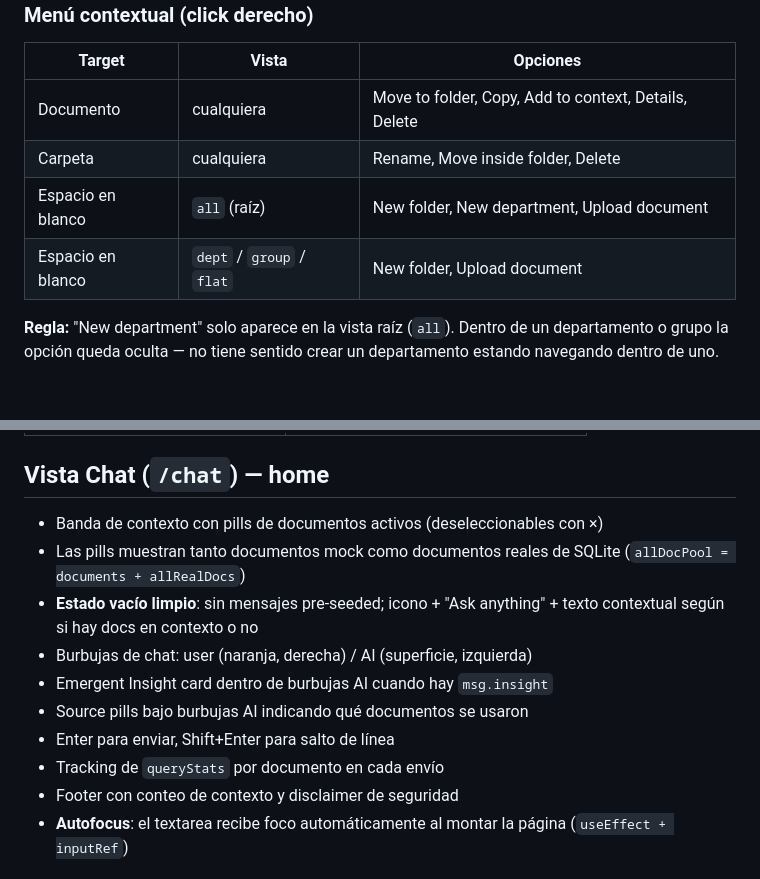
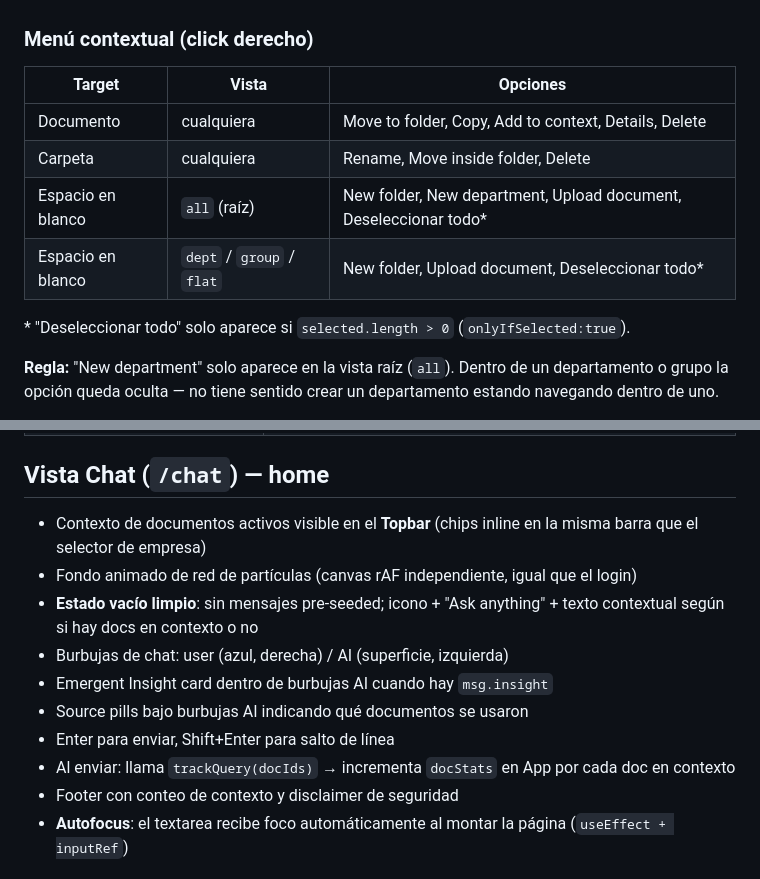
Before and after one commit to edwinmartinezl/Sogol, a Markdown page: knowed/documentacion/funcionalidades.md, 2 parts joined by grey strips. Rendered like a GitHub page; blank space fills up the shorter version.

```diff
--- a/knowed/documentacion/funcionalidades.md
+++ b/knowed/documentacion/funcionalidades.md
@@ -87,8 +122,10 @@ La vista `flat` (All documents) respeta el modo seleccionado y añade columna Lo
 |--------|-------|----------|
 | Documento | cualquiera | Move to folder, Copy, Add to context, Details, Delete |
 | Carpeta | cualquiera | Rename, Move inside folder, Delete |
-| Espacio en blanco | `all` (raíz) | New folder, New department, Upload document |
-| Espacio en blanco | `dept` / `group` / `flat` | New folder, Upload document |
+| Espacio en blanco | `all` (raíz) | New folder, New department, Upload document, Deseleccionar todo* |
+| Espacio en blanco | `dept` / `group` / `flat` | New folder, Upload document, Deseleccionar todo* |
+
+\* "Deseleccionar todo" solo aparece si `selected.length > 0` (`onlyIfSelected:true`).
 
 **Regla:** "New department" solo aparece en la vista raíz (`all`). Dentro de un departamento o grupo la opción queda oculta — no tiene sentido crear un departamento estando navegando dentro de uno.
 
@@ -266,14 +337,14 @@ Se abre al hacer click en cualquier nodo del grafo.
 
 ## Vista Chat (`/chat`) — home
 
-- Banda de contexto con pills de documentos activos (deseleccionables con ×)
-- Las pills muestran tanto documentos mock como documentos reales de SQLite (`allDocPool = documents + allRealDocs`)
+- Contexto de documentos activos visible en el **Topbar** (chips inline en la misma barra que el selector de empresa)
+- Fondo animado de red de partículas (canvas rAF independiente, igual que el login)
 - **Estado vacío limpio**: sin mensajes pre-seeded; icono + "Ask anything" + texto contextual según si hay docs en contexto o no
-- Burbujas de chat: user (naranja, derecha) / AI (superficie, izquierda)
+- Burbujas de chat: user (azul, derecha) / AI (superficie, izquierda)
 - Emergent Insight card dentro de burbujas AI cuando hay `msg.insight`
 - Source pills bajo burbujas AI indicando qué documentos se usaron
 - Enter para enviar, Shift+Enter para salto de línea
-- Tracking de `queryStats` por documento en cada envío
+- Al enviar: llama `trackQuery(docIds)` → incrementa `docStats` en App por cada doc en contexto
 - Footer con conteo de contexto y disclaimer de seguridad
 - **Autofocus**: el textarea recibe foco automáticamente al montar la página (`useEffect + inputRef`)
 
```
Also changed, not shown: other parts of knowed/documentacion/funcionalidades.md (+88 -19 lines), knowed/documentacion/arquitectura.md (+60 -29 lines).
